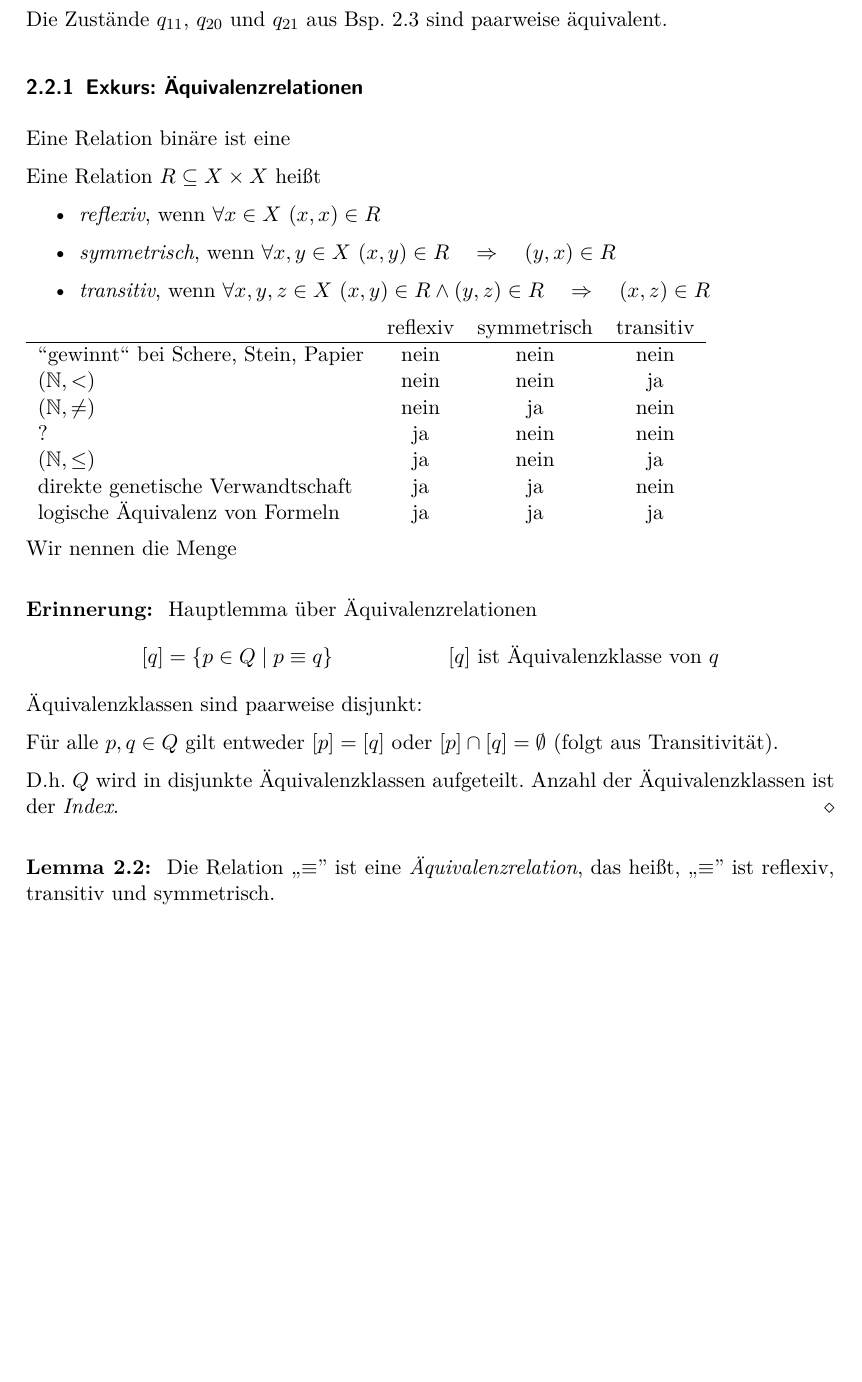
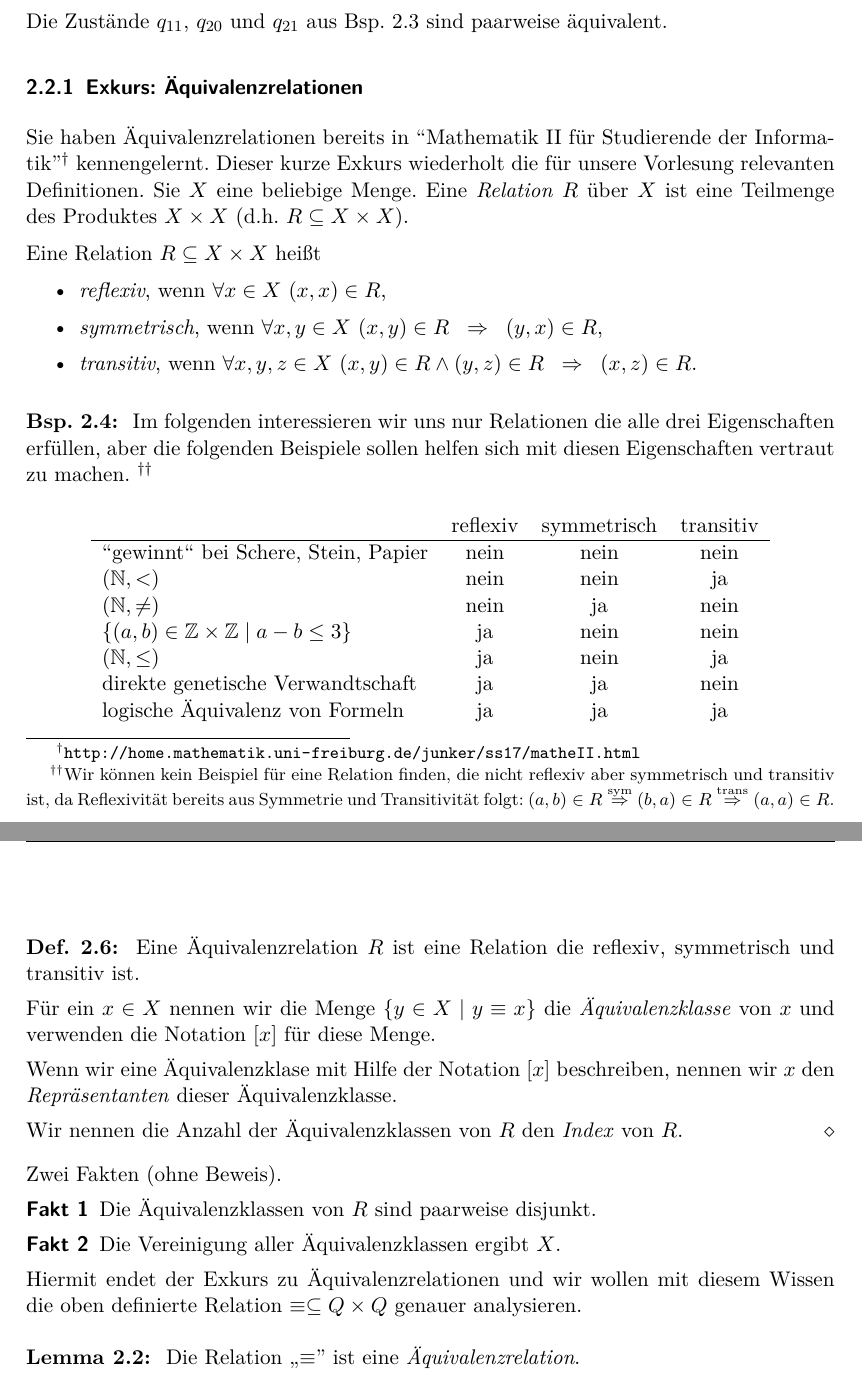
Before and after one commit to proglang/Informatik-III-Theoretische-Informatik, a LaTeX document (Info_3_Skript_WS2017-18.tex, which reads 2-Regulaere_Sprachen_und_endliche_Automaten.tex): part of page 13 of 20 before the commit and two parts of pages 13 and 14 of 21 after it, the two joined at a grey line, cut so that both start at the same text, the shorter picture padded with empty space. Compiled offline with pdfLaTeX.

Commit message:
update chapter 2

```diff
--- a/2-Regulaere_Sprachen_und_endliche_Automaten.tex
+++ b/2-Regulaere_Sprachen_und_endliche_Automaten.tex
@@ -498,46 +500,57 @@ Die Zustände $q_{11}$, $q_{20}$ und $q_{21}$ aus \autoref{bsp:2.schnitt} sind p
 % Also sind $q_2,q_3$ aus \autoref{Bsp:3.4} äquivalent.
 
 \subsubsection{Exkurs: Äquivalenzrelationen}
-Eine Relation binäre ist eine
+Sie haben Äquivalenzrelationen bereits in ``Mathematik II für Studierende der Informatik''\footnote{\url{http://home.mathematik.uni-freiburg.de/junker/ss17/matheII.html}} kennengelernt.
+Dieser kurze Exkurs wiederholt die für unsere Vorlesung relevanten Definitionen.
+Sie $X$ eine beliebige Menge. Eine \emph{Relation} $R$ über $X$ ist eine Teilmenge des Produktes $X\times X$ (d.h. $R\subseteq X\times X$).
 
 Eine Relation $R\subseteq X\times X$ heißt
 \begin{itemize}
- \item \emph{reflexiv}, wenn $\forall x\in X$\ $(x,x)\in R$
- \item \emph{symmetrisch}, wenn $\forall x, y\in X$\ $(x,y)\in R \quad \Rightarrow\quad (y,x)\in R$
- \item \emph{transitiv}, wenn $\forall x, y, z\in X$\ $(x,y)\in R \land (y,z)\in R\quad \Rightarrow\quad (x,z)\in R$
+ \item \emph{reflexiv}, wenn $\forall x\in X$\ $(x,x)\in R$,
+ \item \emph{symmetrisch}, wenn $\forall x, y\in X$\ $(x,y)\in R \;\; \Rightarrow\;\; (y,x)\in R$,
+ \item \emph{transitiv}, wenn $\forall x, y, z\in X$\ $(x,y)\in R \land (y,z)\in R\;\; \Rightarrow\;\; (x,z)\in R$.
 \end{itemize}
 
-
+\begin{Bsp} Im folgenden interessieren wir uns nur Relationen die alle drei Eigenschaften erfüllen,
+aber die folgenden Beispiele sollen helfen sich mit diesen Eigenschaften vertraut zu machen.
+\footnote{Wir können kein Beispiel für eine Relation finden, die nicht reflexiv aber symmetrisch und transitiv ist, da Reflexivität bereits aus Symmetrie und Transitivität folgt:
+$(a,b)\in R\stackrel{\text{sym}}{\Rightarrow} (b,a)\in R\stackrel{\text{trans}}{\Rightarrow} (a,a)\in R$.}
+
+\begin{center}
 \begin{tabular}{lccc}
 & reflexiv & symmetrisch & transitiv\\ \hline
 ``gewinnt`` bei Schere, Stein, Papier & nein & nein & nein\\
 $(\N, <)$ & nein & nein & ja\\
 $(\N, \neq)$ & nein & ja & nein\\
-? & ja & nein & nein\\
+$\{(a,b)\in\mathbb{Z}\times\mathbb{Z}\mid a-b\leq 3\}$ & ja & nein & nein\\
 $(\N, \leq)$& ja & nein & ja\\
 direkte genetische Verwandtschaft & ja & ja & nein\\
 logische Äquivalenz von Formeln & ja & ja & ja\\
 \end{tabular}
-
-
-Wir nennen die Menge
-\begin{Erinnerung}
-Hauptlemma "uber "Aquivalenzrelationen
-\begin{align*}
-        [q] &= \{p\in Q \mid p \equiv q\} &&[q] \text{ ist Äquivalenzklasse von }q
-\end{align*}
-"Aquivalenzklassen sind paarweise disjunkt:
-
-F"ur alle $ p,q\in Q$ gilt entweder $[p]=[q]$ oder $[p]\cap[q] = \emptyset$ (folgt aus Transitivität).
-
-D.h. $Q$ wird in disjunkte Äquivalenzklassen aufgeteilt. Anzahl der Äquivalenzklassen ist der \emph{Index}.
-\end{Erinnerung}
-
-
-
+\end{center}
+\end{Bsp}
+
+\begin{Def}
+Eine Äquivalenzrelation $R$ ist eine Relation die reflexiv, symmetrisch und transitiv ist.
+
+Für ein $x\in X$ nennen wir die Menge $\{y\in X \mid y \equiv x\}$ die \emph{Äquivalenzklasse} von $x$
+und verwenden die Notation $[x]$ für diese Menge.
+
+Wenn wir eine Äquivalenzklase mit Hilfe der Notation $[x]$ beschreiben, nennen wir $x$ den \emph{Repräsentanten} dieser Äquivalenzklasse.
+
+Wir nennen die Anzahl der Äquivalenzklassen von $R$ den \emph{Index} von $R$.
+\end{Def}
+
+Zwei Fakten (ohne Beweis).
+\begin{description}
+ \item[Fakt 1] Die Äquivalenzklassen von $R$ sind paarweise disjunkt.
+ \item[Fakt 2] Die Vereinigung aller Äquivalenzklassen ergibt $X$.
+\end{description}
+
+Hiermit endet der Exkurs zu Äquivalenzrelationen und wir wollen mit diesem Wissen die oben definierte Relation $\equiv\subseteq Q\times Q$ genauer analysieren.
 
 \begin{lemma}[name={[$\equiv$ ist Äquivalenzrelation]}] %\rlnote{Satz = Lemma-Nummer: 3.2 statt 3.1?}
-        Die Relation ,,$\equiv$'' ist eine \emph{Äquivalenzrelation}, das heißt, ,,$\equiv$'' ist reflexiv, transitiv und symmetrisch.
+        Die Relation ,,$\equiv$'' ist eine \emph{Äquivalenzrelation}.
 \end{lemma}
 \begin{proof}
 
```
Also changed, not shown: 2-Regulaere_Sprachen_und_endliche_Automaten.tex (76 more changed lines).
